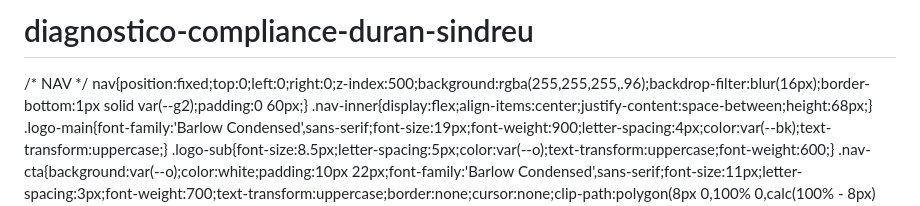
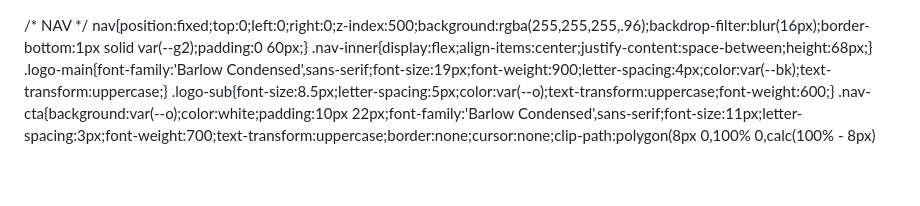
Before and after one commit to sandrasolervidal-arch/diagnostico-compliance-duran-sindreu, a Markdown page: README.md, the part around the change. Rendered like a GitHub page; blank space fills up the shorter version.

```diff
--- a/README.md
+++ b/README.md
@@ -1,4 +1,3 @@
-# diagnostico-compliance-duran-sindreu
 <!DOCTYPE html>
 <html lang="es">
 <head>
```
